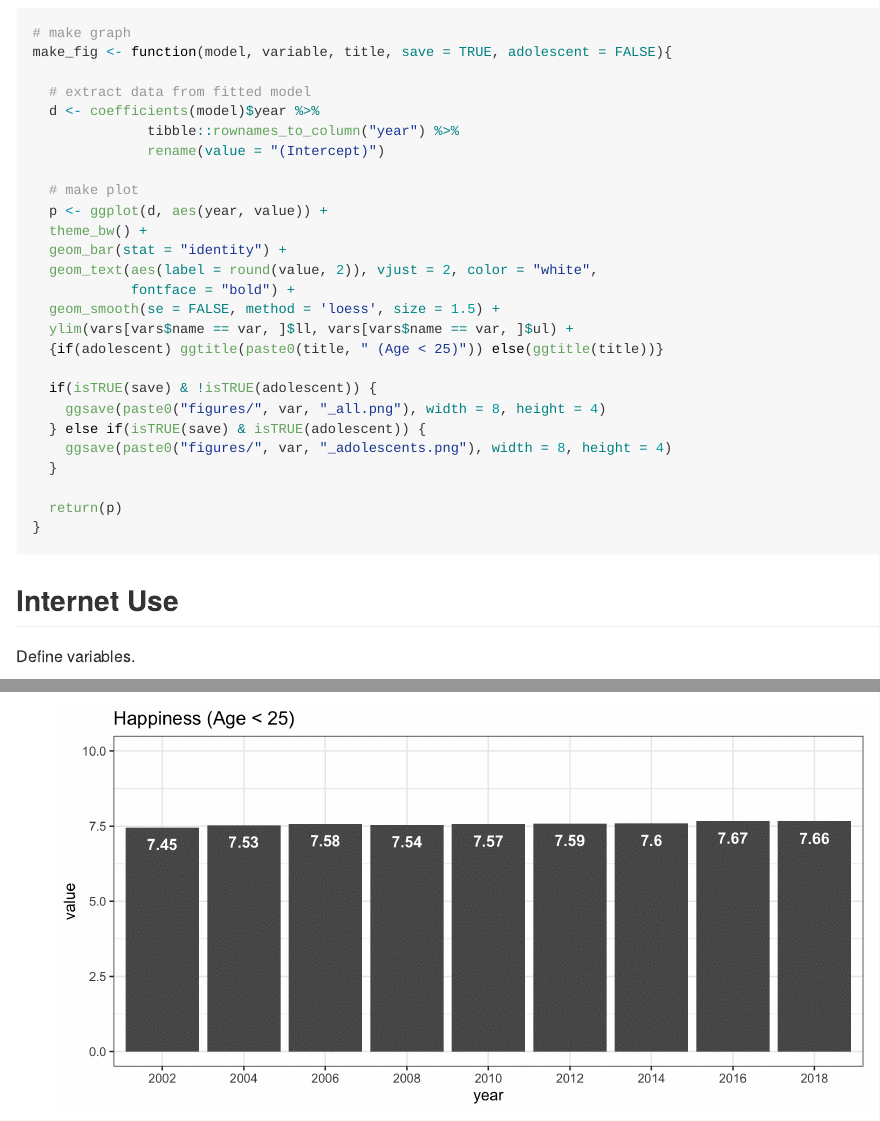
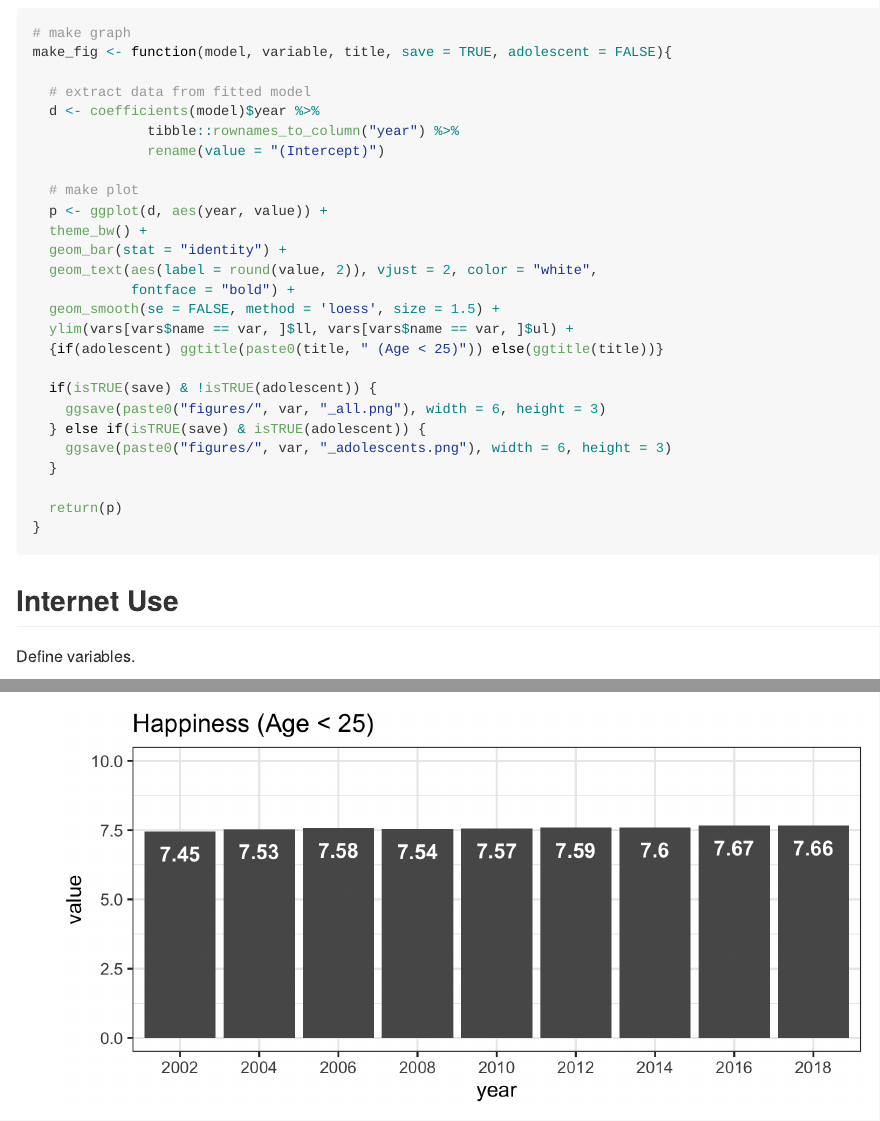
Before and after one commit to tdienlin/ess_happiness, an R Markdown document (README.Rmd): the page in a window 1100 px wide, from 3200 px down, and a second part further down, joined at a grey line. Rendered offline with R 4.5, knitr and Pandoc, with nearby package versions; some code elsewhere in the file could not run offline; long lines of code are wrapped.

Commit message:
rescaled image so that it works on Twitter.

```diff
--- a/README.Rmd
+++ b/README.Rmd
@@ -126,9 +126,9 @@ make_fig <- function(model, variable, title, save = TRUE, adolescent = FALSE){
   {if(adolescent) ggtitle(paste0(title, " (Age < 25)")) else(ggtitle(title))}
 
   if(isTRUE(save) & !isTRUE(adolescent)) {
-    ggsave(paste0("figures/", var, "_all.png"), width = 8, height = 4)
+    ggsave(paste0("figures/", var, "_all.png"), width = 6, height = 3)
   } else if(isTRUE(save) & isTRUE(adolescent)) {
-    ggsave(paste0("figures/", var, "_adolescents.png"), width = 8, height = 4)
+    ggsave(paste0("figures/", var, "_adolescents.png"), width = 6, height = 3)
   }
 
   return(p)
```
Also changed, not shown: figures/ess_means_adolescents.gif, figures/ess_means_all.gif, figures/happy_adolescents.png, figures/happy_all.png, figures/health_adolescents.png, figures/health_all.png, figures/hlthhmp_adolescents.png, figures/hlthhmp_all.png, figures/inmdisc_adolescents.png, figures/inmdisc_all.png, figures/netuse_adolescents.png, figures/netuse_all.png, figures/sclmeet_adolescents.png, figures/sclmeet_all.png, 1 other file.
